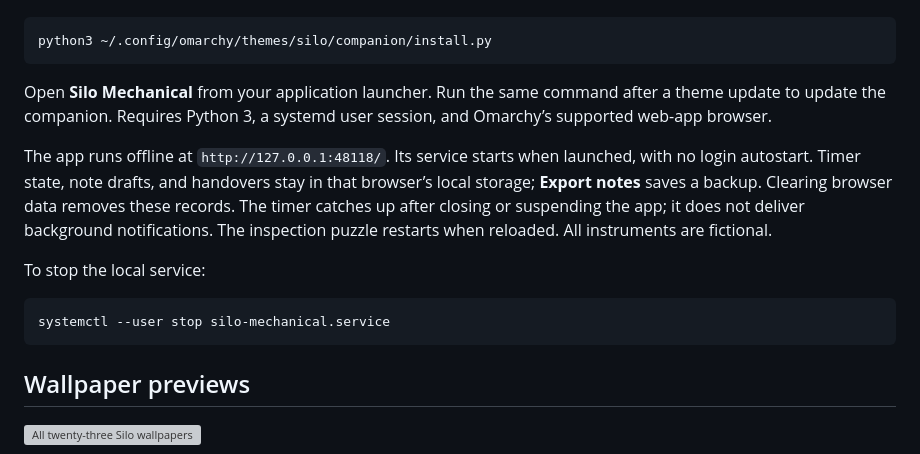
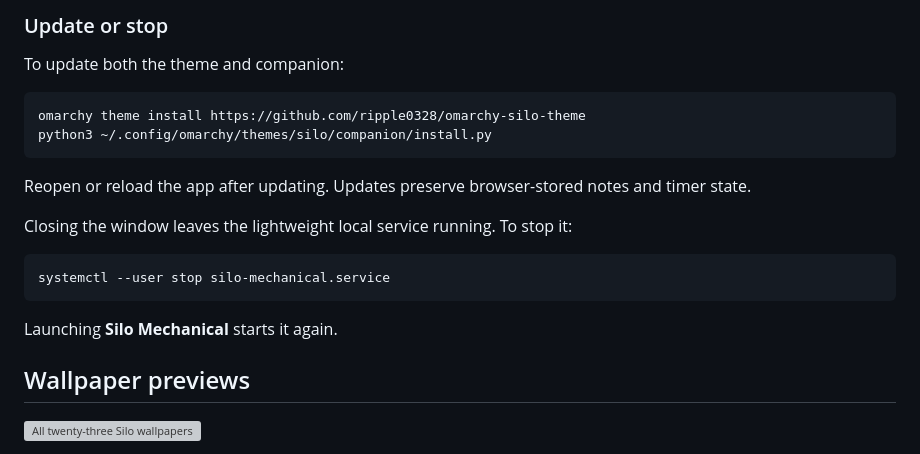
Before and after one commit to ripple0328/omarchy-silo-theme, a Markdown page: README.md, the part around one of its changes. Rendered like a GitHub page; grey boxes are pictures that could not be loaded.

````diff
--- a/README.md
+++ b/README.md
@@ -31,15 +73,21 @@ After installing the theme, install the companion separately:
+### Update or stop
+
+To update both the theme and companion:
+
+```bash
+omarchy theme install https://github.com/ripple0328/omarchy-silo-theme
 python3 ~/.config/omarchy/themes/silo/companion/install.py
 ```
 
-Open **Silo Mechanical** from your application launcher. Run the same command after a theme update to update the companion. Requires Python 3, a systemd user session, and Omarchy’s supported web-app browser.
+Reopen or reload the app after updating. Updates preserve browser-stored notes and timer state.
 
-The app runs offline at `http://127.0.0.1:48118/`. Its service starts when launched, with no login autostart. Timer state, note drafts, and handovers stay in that browser’s local storage; **Export notes** saves a backup. Clearing browser data removes these records. The timer catches up after closing or suspending the app; it does not deliver background notifications. The inspection puzzle restarts when reloaded. All instruments are fictional.
-
-To stop the local service:
+Closing the window leaves the lightweight local service running. To stop it:
 
 ```bash
 systemctl --user stop silo-mechanical.service
 ```
+
+Launching **Silo Mechanical** starts it again.
 
 ## Wallpaper previews
 
````
Also changed, not shown: other parts of README.md (+45 -3 lines), preview/handover.jpg (added), 1 other file.
